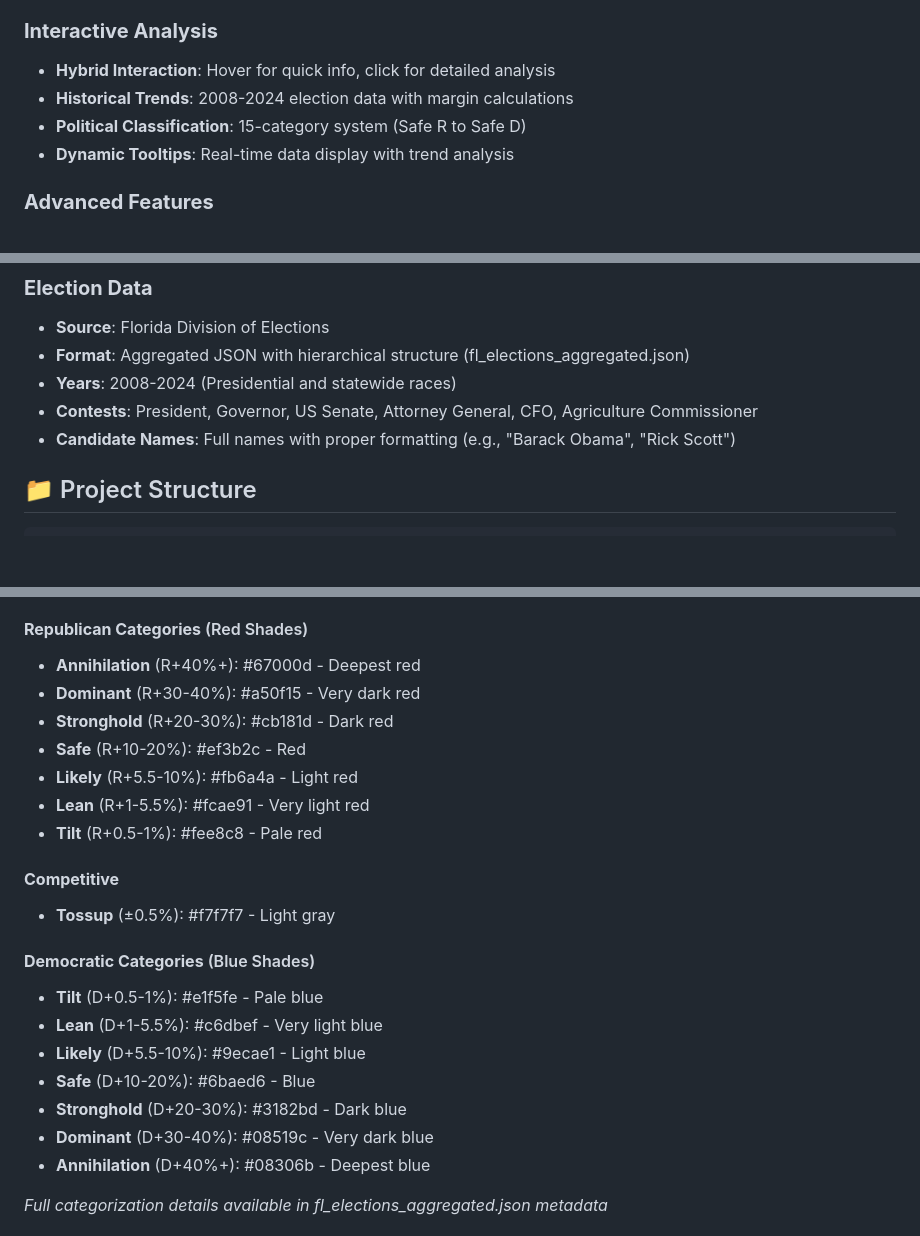
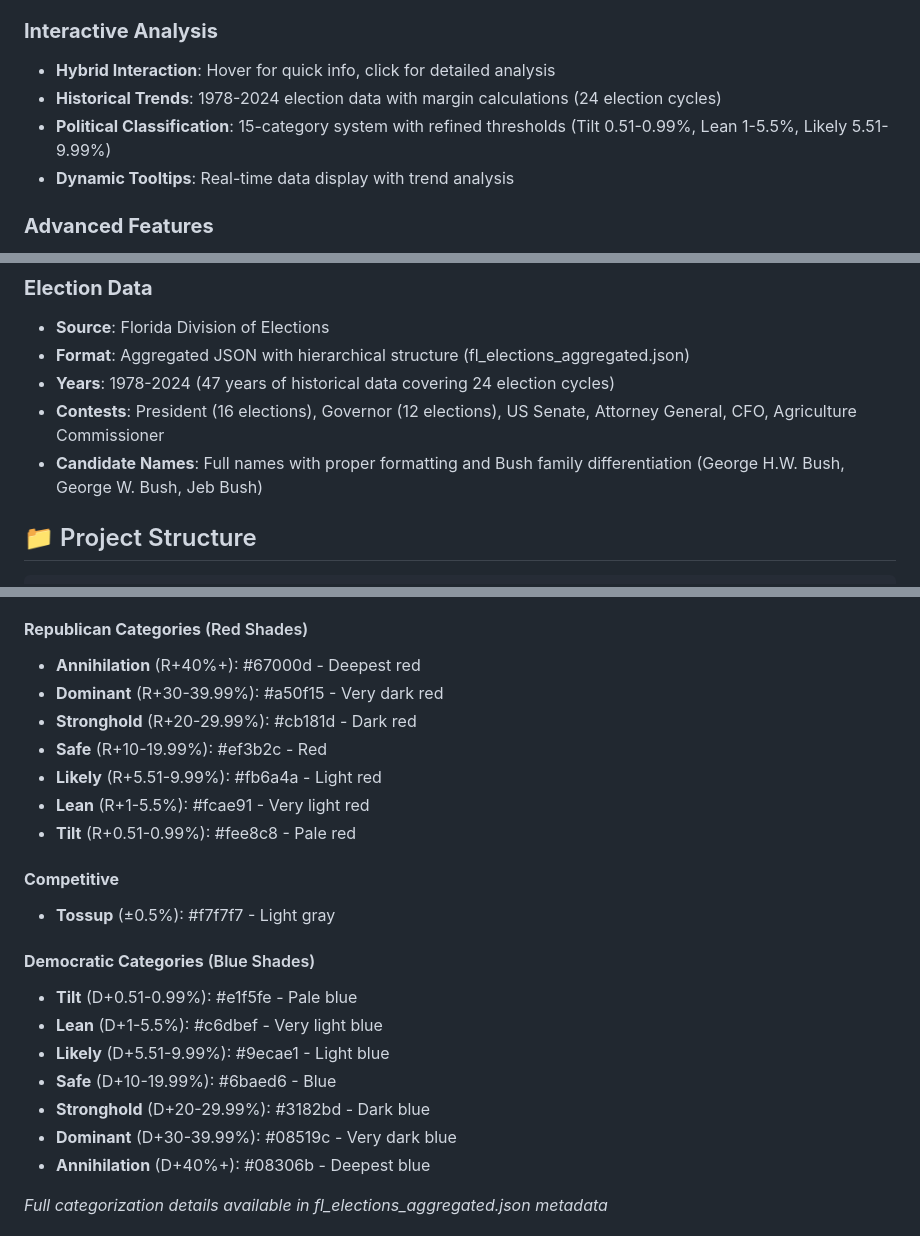
Before and after one commit to Tenjin25/FLRealignment, a Markdown page: README.md, 3 parts joined by grey strips. Rendered like a GitHub page; blank space fills up the shorter version.

```diff
--- a/README.md
+++ b/README.md
@@ -71,8 +71,8 @@ This map visualizes the data behind this transformation, allowing users to explo
 
 ### **Interactive Analysis**
 - **Hybrid Interaction**: Hover for quick info, click for detailed analysis
-- **Historical Trends**: 2008-2024 election data with margin calculations
-- **Political Classification**: 15-category system (Safe R to Safe D)
+- **Historical Trends**: 1978-2024 election data with margin calculations (24 election cycles)
+- **Political Classification**: 15-category system with refined thresholds (Tilt 0.51-0.99%, Lean 1-5.5%, Likely 5.51-9.99%)
 - **Dynamic Tooltips**: Real-time data display with trend analysis
 
 ### **Advanced Features**
@@ -111,9 +111,9 @@ This map visualizes the data behind this transformation, allowing users to explo
 ### **Election Data**
 - **Source**: Florida Division of Elections
 - **Format**: Aggregated JSON with hierarchical structure (fl_elections_aggregated.json)
-- **Years**: 2008-2024 (Presidential and statewide races)
-- **Contests**: President, Governor, US Senate, Attorney General, CFO, Agriculture Commissioner
-- **Candidate Names**: Full names with proper formatting (e.g., "Barack Obama", "Rick Scott")
+- **Years**: 1978-2024 (47 years of historical data covering 24 election cycles)
+- **Contests**: President (16 elections), Governor (12 elections), US Senate, Attorney General, CFO, Agriculture Commissioner
+- **Candidate Names**: Full names with proper formatting and Bush family differentiation (George H.W. Bush, George W. Bush, Jeb Bush)
 
 ## 📁 Project Structure
 
@@ -156,23 +156,23 @@ Political margins classified into 15 categories based on party performance:
 
 #### **Republican Categories** (Red Shades)
 - **Annihilation** (R+40%+): #67000d - Deepest red
-- **Dominant** (R+30-40%): #a50f15 - Very dark red
-- **Stronghold** (R+20-30%): #cb181d - Dark red
-- **Safe** (R+10-20%): #ef3b2c - Red
-- **Likely** (R+5.5-10%): #fb6a4a - Light red
+- **Dominant** (R+30-39.99%): #a50f15 - Very dark red
+- **Stronghold** (R+20-29.99%): #cb181d - Dark red
+- **Safe** (R+10-19.99%): #ef3b2c - Red
+- **Likely** (R+5.51-9.99%): #fb6a4a - Light red
 - **Lean** (R+1-5.5%): #fcae91 - Very light red
-- **Tilt** (R+0.5-1%): #fee8c8 - Pale red
+- **Tilt** (R+0.51-0.99%): #fee8c8 - Pale red
 
 #### **Competitive**
 - **Tossup** (±0.5%): #f7f7f7 - Light gray
 
 #### **Democratic Categories** (Blue Shades)
-- **Tilt** (D+0.5-1%): #e1f5fe - Pale blue
+- **Tilt** (D+0.51-0.99%): #e1f5fe - Pale blue
 - **Lean** (D+1-5.5%): #c6dbef - Very light blue
-- **Likely** (D+5.5-10%): #9ecae1 - Light blue
-- **Safe** (D+10-20%): #6baed6 - Blue
-- **Stronghold** (D+20-30%): #3182bd - Dark blue
-- **Dominant** (D+30-40%): #08519c - Very dark blue
+- **Likely** (D+5.51-9.99%): #9ecae1 - Light blue
+- **Safe** (D+10-19.99%): #6baed6 - Blue
+- **Stronghold** (D+20-29.99%): #3182bd - Dark blue
+- **Dominant** (D+30-39.99%): #08519c - Very dark blue
 - **Annihilation** (D+40%+): #08306b - Deepest blue
 
 *Full categorization details available in fl_elections_aggregated.json metadata*
```
Also changed, not shown: other parts of README.md (+45 -0 lines).
